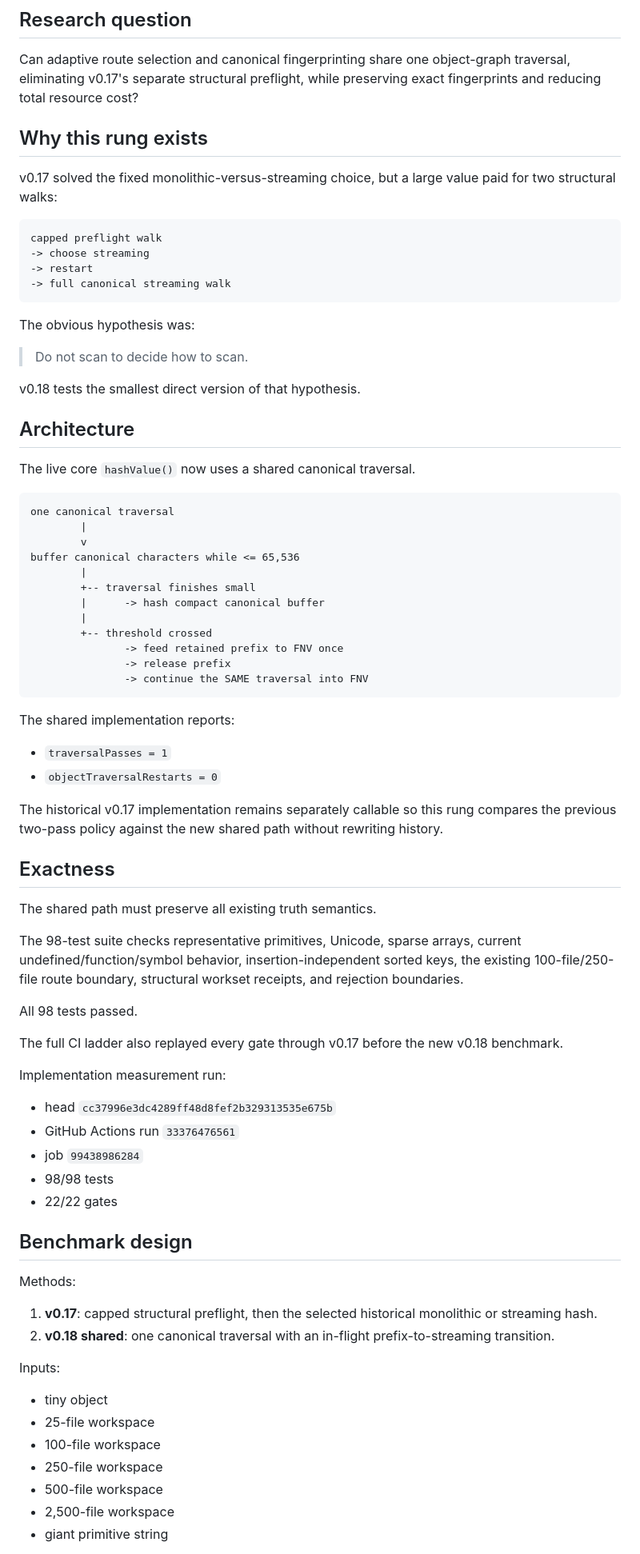
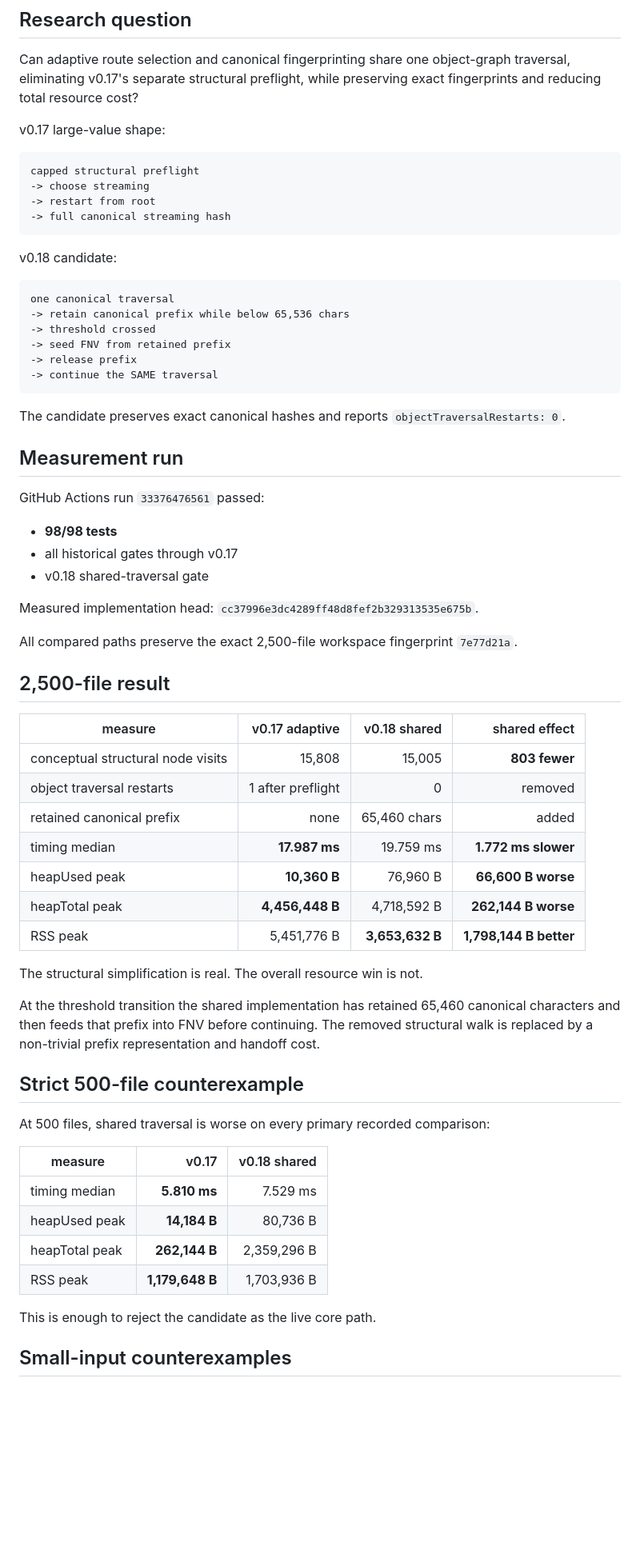
Before and after one commit to mike-axiom-mir/axm-ignition-fabric, a Markdown page: docs/V0_18_SHARED_TRAVERSAL_FINGERPRINT.md, the part around one of its changes. Shown at 80% size. Drawn GitHub-style; blank space fills up the shorter version.

Commit message:
v0.18 mark shared traversal rejected for live core

````diff
--- a/docs/V0_18_SHARED_TRAVERSAL_FINGERPRINT.md
+++ b/docs/V0_18_SHARED_TRAVERSAL_FINGERPRINT.md
@@ -4,81 +4,68 @@
 
 Can adaptive route selection and canonical fingerprinting share one object-graph traversal, eliminating v0.17's separate structural preflight, while preserving exact fingerprints and reducing total resource cost?
 
-## Why this rung exists
-
-v0.17 solved the fixed monolithic-versus-streaming choice, but a large value paid for two structural walks:
+v0.17 large-value shape:
 
 ```text
-capped preflight walk
+capped structural preflight
 -> choose streaming
--> restart
--> full canonical streaming walk
+-> restart from root
+-> full canonical streaming hash
 ```
 
-The obvious hypothesis was:
-
-> Do not scan to decide how to scan.
-
-v0.18 tests the smallest direct version of that hypothesis.
-
-## Architecture
-
-The live core `hashValue()` now uses a shared canonical traversal.
+v0.18 candidate:
 
 ```text
 one canonical traversal
-        |
-        v
-buffer canonical characters while <= 65,536
-        |
-        +-- traversal finishes small
-        |      -> hash compact canonical buffer
-        |
-        +-- threshold crossed
-               -> feed retained prefix to FNV once
-               -> release prefix
-               -> continue the SAME traversal into FNV
+-> retain canonical prefix while below 65,536 chars
+-> threshold crossed
+-> seed FNV from retained prefix
+-> release prefix
+-> continue the SAME traversal
 ```
 
-The shared implementation reports:
+The candidate preserves exact canonical hashes and reports `objectTraversalRestarts: 0`.
 
-- `traversalPasses = 1`
-- `objectTraversalRestarts = 0`
+## Measurement run
 
-The historical v0.17 implementation remains separately callable so this rung compares the previous two-pass policy against the new shared path without rewriting history.
+GitHub Actions run `33376476561` passed:
 
-## Exactness
+- **98/98 tests**
+- all historical gates through v0.17
+- v0.18 shared-traversal gate
 
-The shared path must preserve all existing truth semantics.
+Measured implementation head: `cc37996e3dc4289ff48d8fef2b329313535e675b`.
 
-The 98-test suite checks representative primitives, Unicode, sparse arrays, current undefined/function/symbol behavior, insertion-independent sorted keys, the existing 100-file/250-file route boundary, structural workset receipts, and rejection boundaries.
+All compared paths preserve the exact 2,500-file workspace fingerprint `7e77d21a`.
 
-All 98 tests passed.
+## 2,500-file result
 
-The full CI ladder also replayed every gate through v0.17 before the new v0.18 benchmark.
+| measure | v0.17 adaptive | v0.18 shared | shared effect |
+|---|---:|---:|---:|
+| conceptual structural node visits | 15,808 | 15,005 | **803 fewer** |
+| object traversal restarts | 1 after preflight | 0 | removed |
+| retained canonical prefix | none | 65,460 chars | added |
+| timing median | **17.987 ms** | 19.759 ms | **1.772 ms slower** |
+| heapUsed peak | **10,360 B** | 76,960 B | **66,600 B worse** |
+| heapTotal peak | **4,456,448 B** | 4,718,592 B | **262,144 B worse** |
+| RSS peak | 5,451,776 B | **3,653,632 B** | **1,798,144 B better** |
 
-Implementation measurement run:
+The structural simplification is real. The overall resource win is not.
 
-- head `cc37996e3dc4289ff48d8fef2b329313535e675b`
-- GitHub Actions run `33376476561`
-- job `99438986284`
-- 98/98 tests
-- 22/22 gates
+At the threshold transition the shared implementation has retained 65,460 canonical characters and then feeds that prefix into FNV before continuing. The removed structural walk is replaced by a non-trivial prefix representation and handoff cost.
 
-## Benchmark design
+## Strict 500-file counterexample
 
-Methods:
+At 500 files, shared traversal is worse on every primary recorded comparison:
 
-1. **v0.17**: capped structural preflight, then the selected historical monolithic or streaming hash.
-2. **v0.18 shared**: one canonical traversal with an in-flight prefix-to-streaming transition.
+| measure | v0.17 | v0.18 shared |
+|---|---:|---:|
+| timing median | **5.810 ms** | 7.529 ms |
+| heapUsed peak | **14,184 B** | 80,736 B |
+| heapTotal peak | **262,144 B** | 2,359,296 B |
+| RSS peak | **1,179,648 B** | 1,703,936 B |
 
-Inputs:
+This is enough to reject the candidate as the live core path.
 
-- tiny object
-- 25-file workspace
-- 100-file workspace
-- 250-file workspace
-- 500-file workspace
-- 2,500-file workspace
-- giant primitive string
+## Small-input counterexamples
 
````
Also changed, not shown: other parts of docs/V0_18_SHARED_TRAVERSAL_FINGERPRINT.md (+34 -124 lines).
